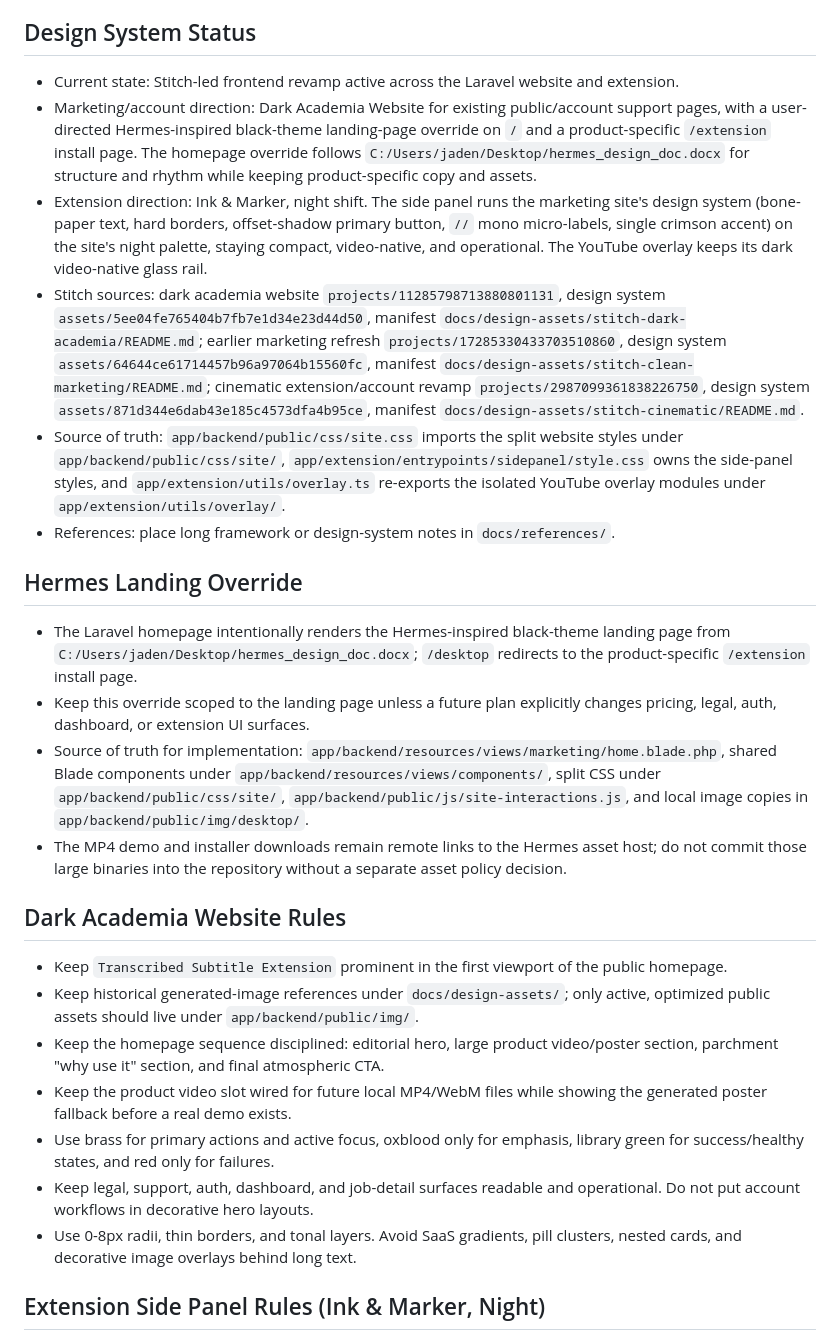
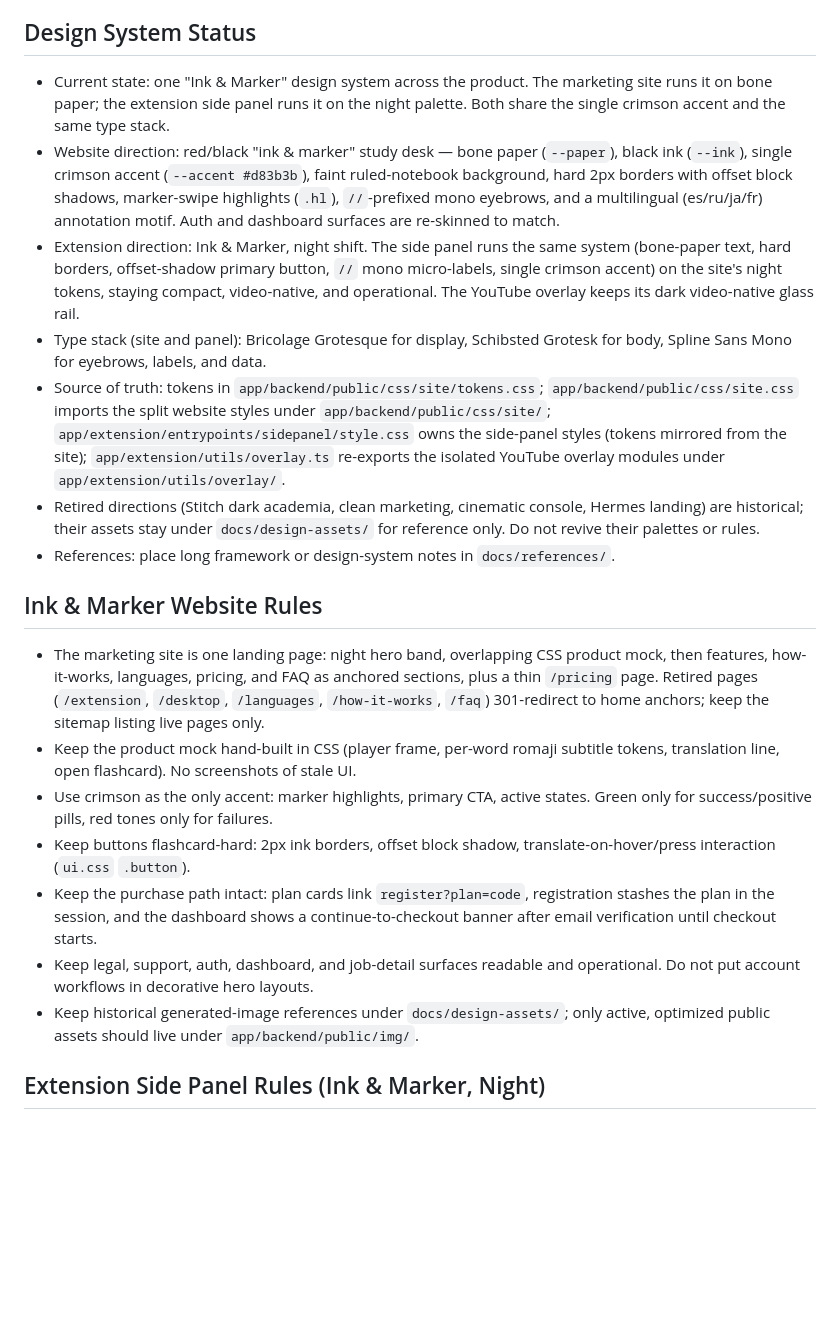
Before and after one commit to waspflannel/transcribed-subtitle-chrome-extension, a Markdown page: docs/DESIGN.md, the part around the change. Drawn GitHub-style; blank space fills up the shorter version.

Commit message:
docs(design): describe the current ink-and-marker system, retire stale directions
- Rewrite the design-system status: one ink & marker system, paper on
  the website and night palette in the extension panel, shared crimson
  accent and type stack, tokens in css/site/tokens.css.
- Replace the Hermes landing override and dark academia sections with
  ink & marker website rules matching the live single-page site:
  anchored sections, 301 redirects for retired pages, CSS product
  mock, flashcard-hard buttons, and the register?plan= purchase path.
- Mark the retired Stitch/Hermes directions as historical; their
  assets stay under docs/design-assets for reference only.
- Fix the stale website paragraph in docs/FRONTEND.md the same way.

```diff
--- a/docs/DESIGN.md
+++ b/docs/DESIGN.md
@@ -9,29 +9,23 @@
 
 ## Design System Status
 
-- Current state: Stitch-led frontend revamp active across the Laravel website and extension.
-- Marketing/account direction: Dark Academia Website for existing public/account support pages, with a user-directed Hermes-inspired black-theme landing-page override on `/` and a product-specific `/extension` install page. The homepage override follows `C:/Users/jaden/Desktop/hermes_design_doc.docx` for structure and rhythm while keeping product-specific copy and assets.
-- Extension direction: Ink & Marker, night shift. The side panel runs the marketing site's design system (bone-paper text, hard borders, offset-shadow primary button, `//` mono micro-labels, single crimson accent) on the site's night palette, staying compact, video-native, and operational. The YouTube overlay keeps its dark video-native glass rail.
-- Stitch sources: dark academia website `projects/11285798713880801131`, design system `assets/5ee04fe765404b7fb7e1d34e23d44d50`, manifest `docs/design-assets/stitch-dark-academia/README.md`; earlier marketing refresh `projects/17285330433703510860`, design system `assets/64644ce61714457b96a97064b15560fc`, manifest `docs/design-assets/stitch-clean-marketing/README.md`; cinematic extension/account revamp `projects/2987099361838226750`, design system `assets/871d344e6dab43e185c4573dfa4b95ce`, manifest `docs/design-assets/stitch-cinematic/README.md`.
-- Source of truth: `app/backend/public/css/site.css` imports the split website styles under `app/backend/public/css/site/`, `app/extension/entrypoints/sidepanel/style.css` owns the side-panel styles, and `app/extension/utils/overlay.ts` re-exports the isolated YouTube overlay modules under `app/extension/utils/overlay/`.
+- Current state: one "Ink & Marker" design system across the product. The marketing site runs it on bone paper; the extension side panel runs it on the night palette. Both share the single crimson accent and the same type stack.
+- Website direction: red/black "ink & marker" study desk — bone paper (`--paper`), black ink (`--ink`), single crimson accent (`--accent #d83b3b`), faint ruled-notebook background, hard 2px borders with offset block shadows, marker-swipe highlights (`.hl`), `//`-prefixed mono eyebrows, and a multilingual (es/ru/ja/fr) annotation motif. Auth and dashboard surfaces are re-skinned to match.
+- Extension direction: Ink & Marker, night shift. The side panel runs the same system (bone-paper text, hard borders, offset-shadow primary button, `//` mono micro-labels, single crimson accent) on the site's night tokens, staying compact, video-native, and operational. The YouTube overlay keeps its dark video-native glass rail.
+- Type stack (site and panel): Bricolage Grotesque for display, Schibsted Grotesk for body, Spline Sans Mono for eyebrows, labels, and data.
+- Source of truth: tokens in `app/backend/public/css/site/tokens.css`; `app/backend/public/css/site.css` imports the split website styles under `app/backend/public/css/site/`; `app/extension/entrypoints/sidepanel/style.css` owns the side-panel styles (tokens mirrored from the site); `app/extension/utils/overlay.ts` re-exports the isolated YouTube overlay modules under `app/extension/utils/overlay/`.
+- Retired directions (Stitch dark academia, clean marketing, cinematic console, Hermes landing) are historical; their assets stay under `docs/design-assets/` for reference only. Do not revive their palettes or rules.
 - References: place long framework or design-system notes in `docs/references/`.
 
-## Hermes Landing Override
+## Ink & Marker Website Rules
 
-- The Laravel homepage intentionally renders the Hermes-inspired black-theme landing page from `C:/Users/jaden/Desktop/hermes_design_doc.docx`; `/desktop` redirects to the product-specific `/extension` install page.
-- Keep this override scoped to the landing page unless a future plan explicitly changes pricing, legal, auth, dashboard, or extension UI surfaces.
-- Source of truth for implementation: `app/backend/resources/views/marketing/home.blade.php`, shared Blade components under `app/backend/resources/views/components/`, split CSS under `app/backend/public/css/site/`, `app/backend/public/js/site-interactions.js`, and local image copies in `app/backend/public/img/desktop/`.
-- The MP4 demo and installer downloads remain remote links to the Hermes asset host; do not commit those large binaries into the repository without a separate asset policy decision.
-
-## Dark Academia Website Rules
-
-- Keep `Transcribed Subtitle Extension` prominent in the first viewport of the public homepage.
+- The marketing site is one landing page: night hero band, overlapping CSS product mock, then features, how-it-works, languages, pricing, and FAQ as anchored sections, plus a thin `/pricing` page. Retired pages (`/extension`, `/desktop`, `/languages`, `/how-it-works`, `/faq`) 301-redirect to home anchors; keep the sitemap listing live pages only.
+- Keep the product mock hand-built in CSS (player frame, per-word romaji subtitle tokens, translation line, open flashcard). No screenshots of stale UI.
+- Use crimson as the only accent: marker highlights, primary CTA, active states. Green only for success/positive pills, red tones only for failures.
+- Keep buttons flashcard-hard: 2px ink borders, offset block shadow, translate-on-hover/press interaction (`ui.css` `.button`).
+- Keep the purchase path intact: plan cards link `register?plan=code`, registration stashes the plan in the session, and the dashboard shows a continue-to-checkout banner after email verification until checkout starts.
+- Keep legal, support, auth, dashboard, and job-detail surfaces readable and operational. Do not put account workflows in decorative hero layouts.
 - Keep historical generated-image references under `docs/design-assets/`; only active, optimized public assets should live under `app/backend/public/img/`.
-- Keep the homepage sequence disciplined: editorial hero, large product video/poster section, parchment "why use it" section, and final atmospheric CTA.
-- Keep the product video slot wired for future local MP4/WebM files while showing the generated poster fallback before a real demo exists.
-- Use brass for primary actions and active focus, oxblood only for emphasis, library green for success/healthy states, and red only for failures.
-- Keep legal, support, auth, dashboard, and job-detail surfaces readable and operational. Do not put account workflows in decorative hero layouts.
-- Use 0-8px radii, thin borders, and tonal layers. Avoid SaaS gradients, pill clusters, nested cards, and decorative image overlays behind long text.
 
 ## Extension Side Panel Rules (Ink & Marker, Night)
 
```
Also changed, not shown: docs/FRONTEND.md (+1 -1 lines).
